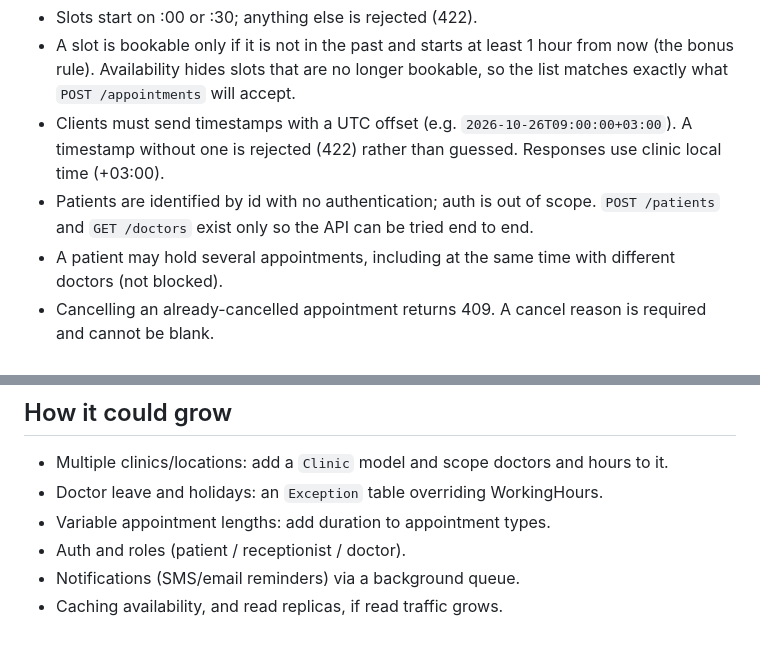
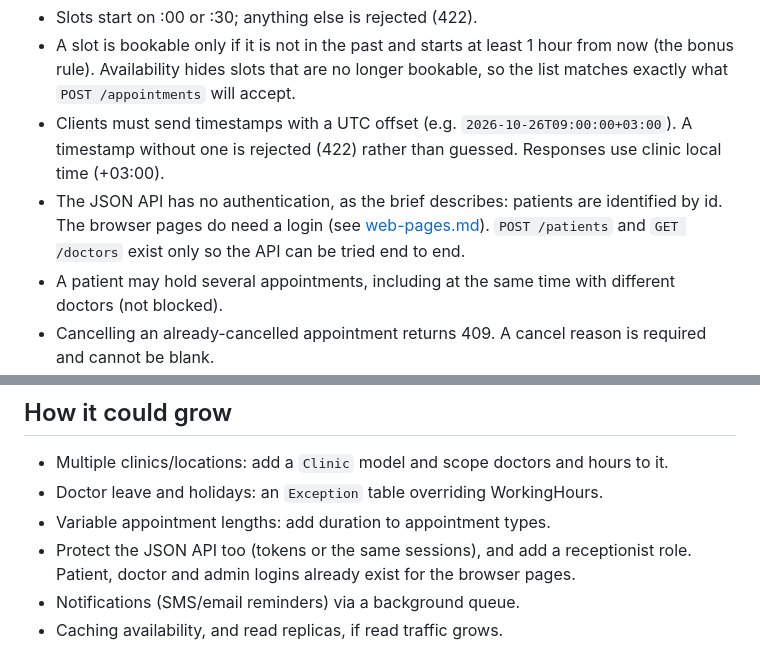
Before and after one commit to TamiraAtieno1/Miadi, a Markdown page: docs/design.md, 2 parts joined by grey strips. GitHub-like rendering.

```diff
--- a/docs/design.md
+++ b/docs/design.md
@@ -42,7 +42,7 @@ _Decisions I made where the brief was ambiguous._
 - Slots start on :00 or :30; anything else is rejected (422).
 - A slot is bookable only if it is not in the past and starts at least 1 hour from now (the bonus rule). Availability hides slots that are no longer bookable, so the list matches exactly what `POST /appointments` will accept.
 - Clients must send timestamps with a UTC offset (e.g. `2026-10-26T09:00:00+03:00`). A timestamp without one is rejected (422) rather than guessed. Responses use clinic local time (+03:00).
-- Patients are identified by id with no authentication; auth is out of scope. `POST /patients` and `GET /doctors` exist only so the API can be tried end to end.
+- The JSON API has no authentication, as the brief describes: patients are identified by id. The browser pages do need a login (see [web-pages.md](web-pages.md)). `POST /patients` and `GET /doctors` exist only so the API can be tried end to end.
 - A patient may hold several appointments, including at the same time with different doctors (not blocked).
 - Cancelling an already-cancelled appointment returns 409. A cancel reason is required and cannot be blank.
 - Cancelling or rescheduling an appointment that has already started returns 409.
@@ -56,6 +56,6 @@ _Decisions I made where the brief was ambiguous._
 - Multiple clinics/locations: add a `Clinic` model and scope doctors and hours to it.
 - Doctor leave and holidays: an `Exception` table overriding WorkingHours.
 - Variable appointment lengths: add duration to appointment types.
-- Auth and roles (patient / receptionist / doctor).
+- Protect the JSON API too (tokens or the same sessions), and add a receptionist role. Patient, doctor and admin logins already exist for the browser pages.
 - Notifications (SMS/email reminders) via a background queue.
 - Caching availability, and read replicas, if read traffic grows.
```
Also changed, not shown: README.md (+8 -2 lines), docs/web-pages.md (added, +59 -0 lines).
